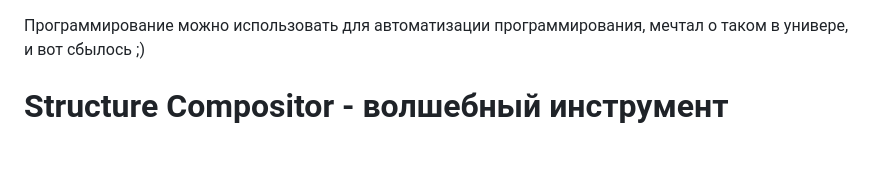
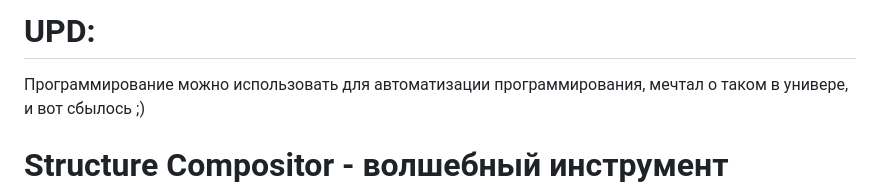
Before and after one commit to e16din/structure_compositor, a Markdown page: README.md, the part around the change. Rendered like a GitHub page; blank space fills up the shorter version.

```diff
--- a/README.md
+++ b/README.md
@@ -1,3 +1,5 @@
+# UPD:
+
 Программирование можно использовать для автоматизации программирования, мечтал о таком в универе, и вот сбылось ;)
 
 # Structure Compositor - волшебный инструмент будущего, делает код по картинкам макетов!
```
